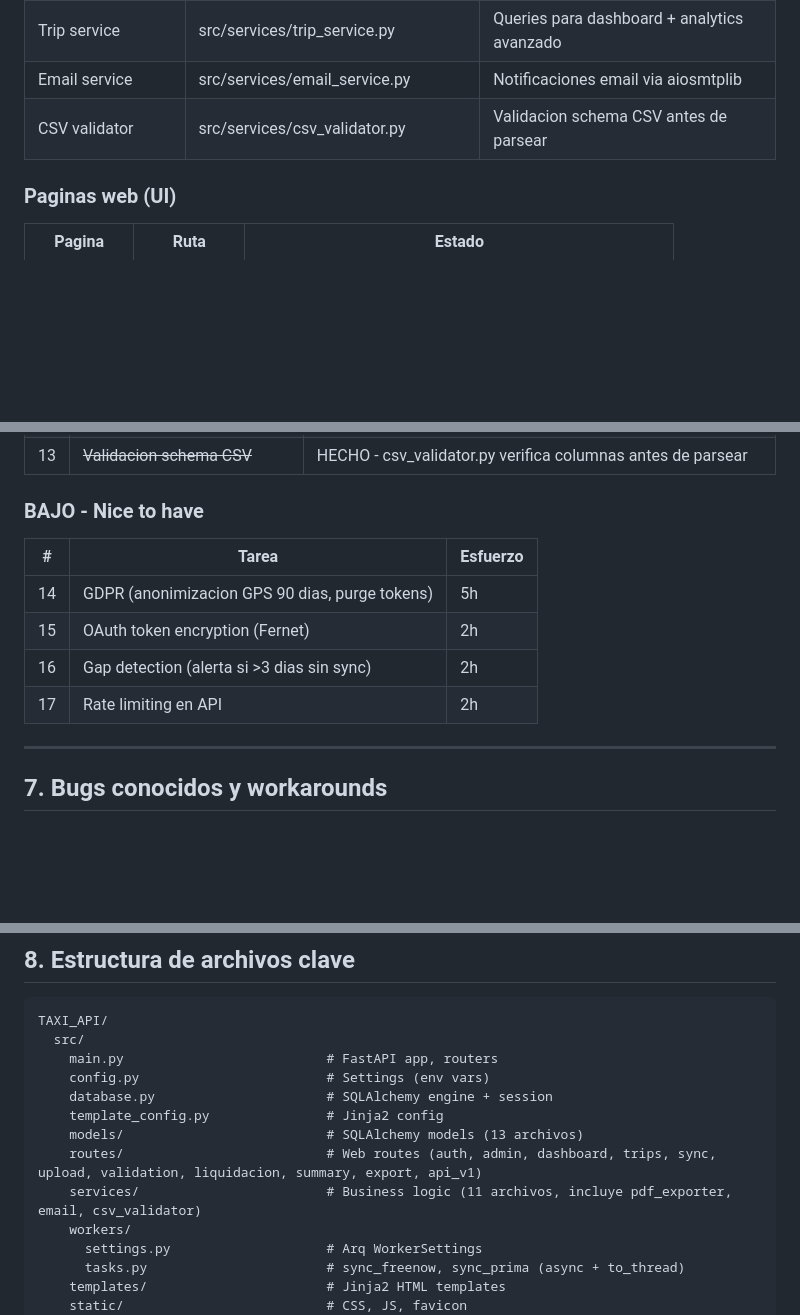
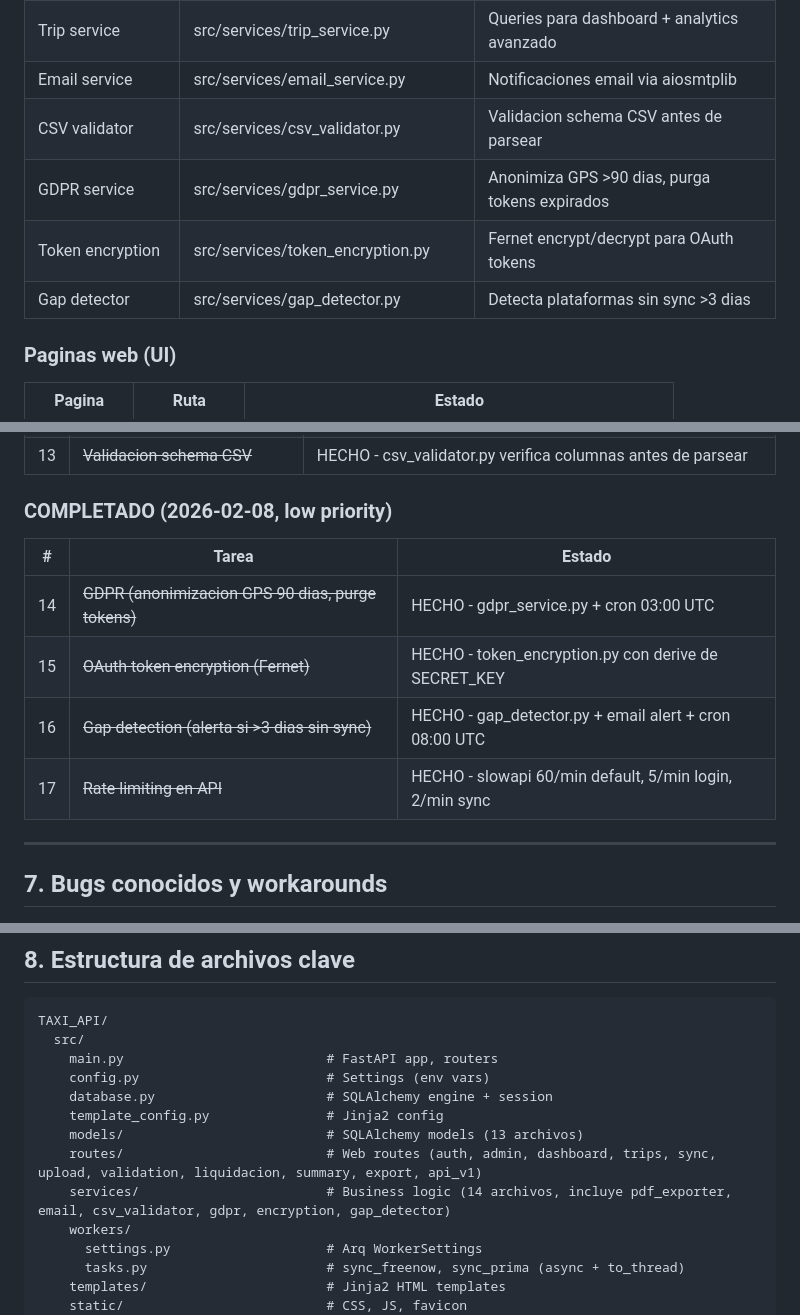
Before and after one commit to elenafontelles/TAXI3, a Markdown page: PROJECT_STATUS.md, 3 parts joined by grey strips. Rendered like a GitHub page; blank space fills up the shorter version.

Commit message:
docs: update PROJECT_STATUS.md - mark low priority tasks #14-#17 as completed
Co-Authored-By: Claude Opus 4.6 <noreply@anthropic.com>

```diff
--- a/PROJECT_STATUS.md
+++ b/PROJECT_STATUS.md
@@ -129,6 +129,9 @@ Owner, Driver (con comisiones), Vehicle, Trip, Shift, SyncLog, FreeNowImport, Da
 | Trip service | src/services/trip_service.py | Queries para dashboard + analytics avanzado |
 | Email service | src/services/email_service.py | Notificaciones email via aiosmtplib |
 | CSV validator | src/services/csv_validator.py | Validacion schema CSV antes de parsear |
+| GDPR service | src/services/gdpr_service.py | Anonimiza GPS >90 dias, purga tokens expirados |
+| Token encryption | src/services/token_encryption.py | Fernet encrypt/decrypt para OAuth tokens |
+| Gap detector | src/services/gap_detector.py | Detecta plataformas sin sync >3 dias |
 
 ### Paginas web (UI)
 | Pagina | Ruta | Estado |
@@ -176,13 +179,13 @@ Owner, Driver (con comisiones), Vehicle, Trip, Shift, SyncLog, FreeNowImport, Da
 | 12 | ~~Auto-asignacion combustible~~ | HECHO - Petroprix CSV + Repsol PDF upload con auto-match placa |
 | 13 | ~~Validacion schema CSV~~ | HECHO - csv_validator.py verifica columnas antes de parsear |
 
-### BAJO - Nice to have
-| # | Tarea | Esfuerzo |
-|---|-------|----------|
-| 14 | GDPR (anonimizacion GPS 90 dias, purge tokens) | 5h |
-| 15 | OAuth token encryption (Fernet) | 2h |
-| 16 | Gap detection (alerta si >3 dias sin sync) | 2h |
-| 17 | Rate limiting en API | 2h |
+### COMPLETADO (2026-02-08, low priority)
+| # | Tarea | Estado |
+|---|-------|--------|
+| 14 | ~~GDPR (anonimizacion GPS 90 dias, purge tokens)~~ | HECHO - gdpr_service.py + cron 03:00 UTC |
+| 15 | ~~OAuth token encryption (Fernet)~~ | HECHO - token_encryption.py con derive de SECRET_KEY |
+| 16 | ~~Gap detection (alerta si >3 dias sin sync)~~ | HECHO - gap_detector.py + email alert + cron 08:00 UTC |
+| 17 | ~~Rate limiting en API~~ | HECHO - slowapi 60/min default, 5/min login, 2/min sync |
 
 ---
 
@@ -209,7 +212,7 @@ TAXI_API/
     template_config.py               # Jinja2 config
     models/                          # SQLAlchemy models (13 archivos)
     routes/                          # Web routes (auth, admin, dashboard, trips, sync, upload, validation, liquidacion, summary, export, api_v1)
-    services/                        # Business logic (11 archivos, incluye pdf_exporter, email, csv_validator)
+    services/                        # Business logic (14 archivos, incluye pdf_exporter, email, csv_validator, gdpr, encryption, gap_detector)
     workers/
       settings.py                    # Arq WorkerSettings
       tasks.py                       # sync_freenow, sync_prima (async + to_thread)
```
Also changed, not shown: other parts of PROJECT_STATUS.md (+1 -0 lines).
